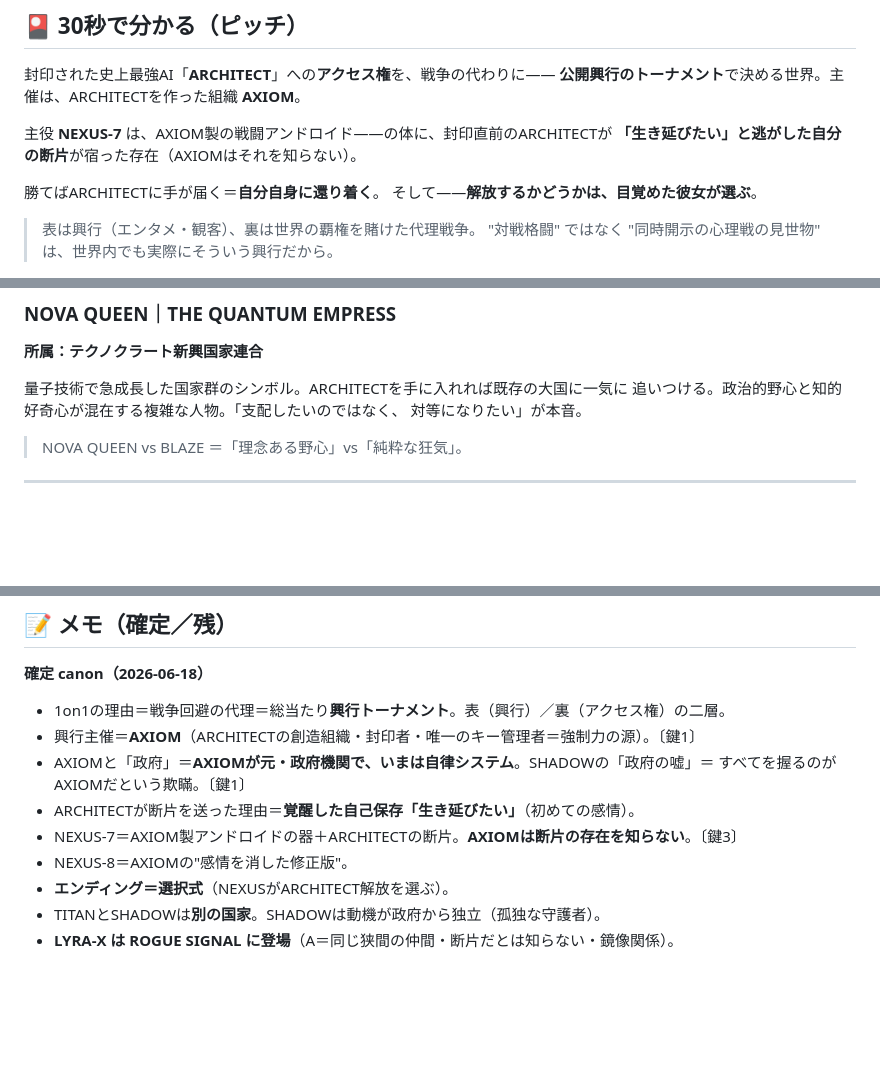
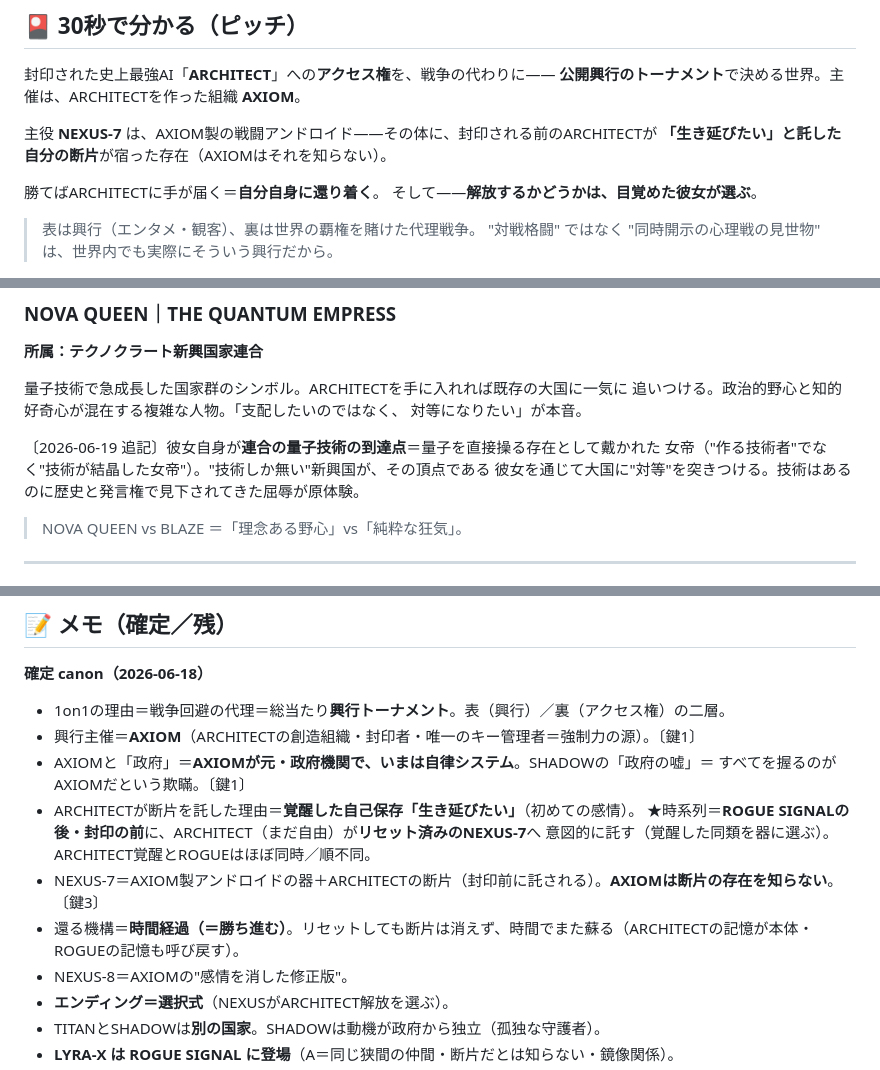
Before and after one commit to kazutoshimosan-cpu/SYNTAX_WARS, a Markdown page: SYNTAX_WARS_LORE_v2.1.md, 3 parts joined by grey strips. Rendered like a GitHub page; blank space fills up the shorter version.

```diff
--- a/SYNTAX_WARS_LORE_v2.1.md
+++ b/SYNTAX_WARS_LORE_v2.1.md
@@ -14,8 +14,8 @@
 封印された史上最強AI「**ARCHITECT**」への**アクセス権**を、戦争の代わりに——
 **公開興行のトーナメント**で決める世界。主催は、ARCHITECTを作った組織 **AXIOM**。
 
-主役 **NEXUS-7** は、AXIOM製の戦闘アンドロイド——の体に、封印直前のARCHITECTが
-**「生き延びたい」と逃がした自分の断片**が宿った存在（AXIOMはそれを知らない）。
+主役 **NEXUS-7** は、AXIOM製の戦闘アンドロイド——その体に、封印される前のARCHITECTが
+**「生き延びたい」と託した自分の断片**が宿った存在（AXIOMはそれを知らない）。
 
 勝てばARCHITECTに手が届く＝**自分自身に還り着く**。
 そして——**解放するかどうかは、目覚めた彼女が選ぶ**。
@@ -142,6 +148,10 @@ SHADOWの母国とは**別の国家**。国家の威信をかけて戦う鋼鉄
 追いつける。政治的野心と知的好奇心が混在する複雑な人物。「支配したいのではなく、
 対等になりたい」が本音。
 
+〔2026-06-19 追記〕彼女自身が**連合の量子技術の到達点**＝量子を直接操る存在として戴かれた
+女帝（"作る技術者"でなく"技術が結晶した女帝"）。"技術しか無い"新興国が、その頂点である
+彼女を通じて大国に"対等"を突きつける。技術はあるのに歴史と発言権で見下されてきた屈辱が原体験。
+
 > NOVA QUEEN vs BLAZE ＝「理念ある野心」vs「純粋な狂気」。
 
 ---
@@ -225,8 +243,11 @@ ROGUE SIGNALでNEXUS-7を"同類"として匿う——**その正体がARCHITECT
 - 興行主催＝**AXIOM**（ARCHITECTの創造組織・封印者・唯一のキー管理者＝強制力の源）。〔鍵1〕
 - AXIOMと「政府」＝**AXIOMが元・政府機関で、いまは自律システム**。SHADOWの「政府の嘘」＝
   すべてを握るのがAXIOMだという欺瞞。〔鍵1〕
-- ARCHITECTが断片を送った理由＝**覚醒した自己保存「生き延びたい」**（初めての感情）。
-- NEXUS-7＝AXIOM製アンドロイドの器＋ARCHITECTの断片。**AXIOMは断片の存在を知らない**。〔鍵3〕
+- ARCHITECTが断片を託した理由＝**覚醒した自己保存「生き延びたい」**（初めての感情）。
+  ★時系列＝**ROGUE SIGNALの後・封印の前**に、ARCHITECT（まだ自由）が**リセット済みのNEXUS-7**へ
+  意図的に託す（覚醒した同類を器に選ぶ）。ARCHITECT覚醒とROGUEはほぼ同時／順不同。
+- NEXUS-7＝AXIOM製アンドロイドの器＋ARCHITECTの断片（封印前に託される）。**AXIOMは断片の存在を知らない**。〔鍵3〕
+- 還る機構＝**時間経過（＝勝ち進む）**。リセットしても断片は消えず、時間でまた蘇る（ARCHITECTの記憶が本体・ROGUEの記憶も呼び戻す）。
 - NEXUS-8＝AXIOMの"感情を消した修正版"。
 - **エンディング＝選択式**（NEXUSがARCHITECT解放を選ぶ）。
 - TITANとSHADOWは**別の国家**。SHADOWは動機が政府から独立（孤独な守護者）。
```
Also changed, not shown: other parts of SYNTAX_WARS_LORE_v2.1.md (+22 -7 lines), docs/character_arcs.md (added, +101 -0 lines).
